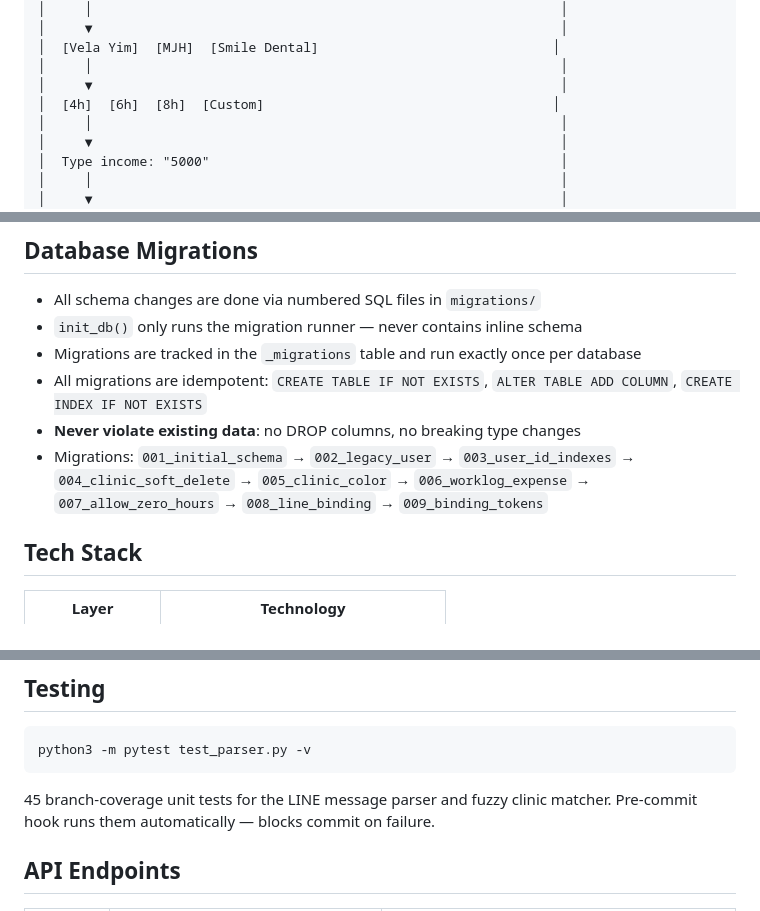
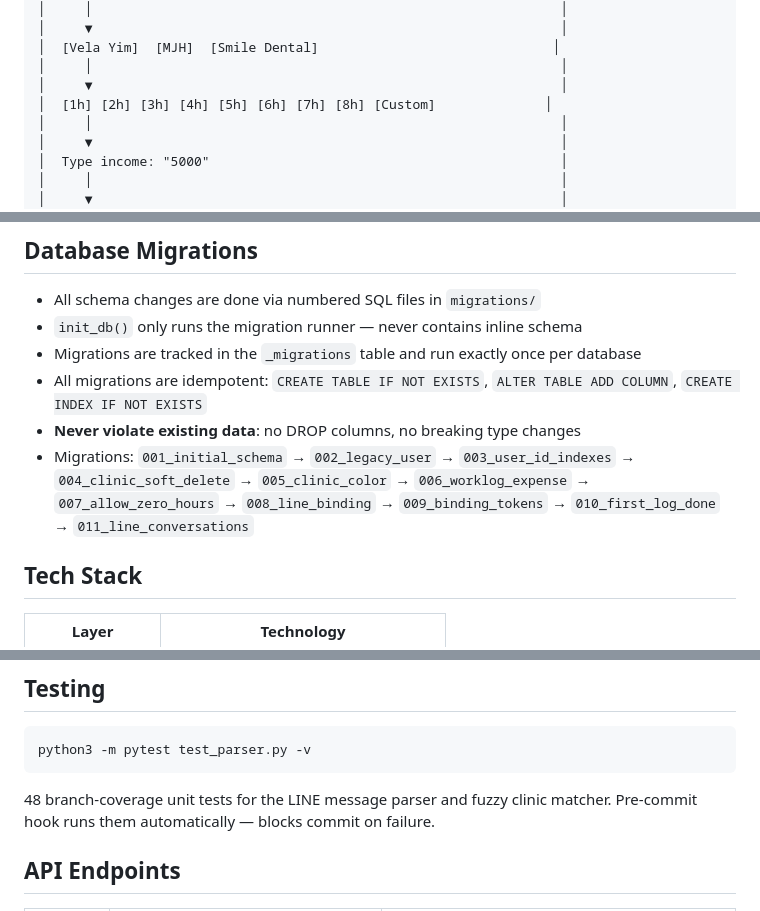
Before and after one commit to chayapatc/dental-worklog, a Markdown page: README.md, 3 parts joined by grey strips. Drawn GitHub-style.

````diff
--- a/README.md
+++ b/README.md
@@ -113,7 +121,7 @@ New users get guided tap-through logging. Power users can type shorthand.
 │  [Vela Yim]  [MJH]  [Smile Dental]                              │
 │     │                                                            │
 │     ▼                                                            │
-│  [4h]  [6h]  [8h]  [Custom]                                     │
+│  [1h] [2h] [3h] [4h] [5h] [6h] [7h] [8h] [Custom]              │
 │     │                                                            │
 │     ▼                                                            │
 │  Type income: "5000"                                             │
@@ -230,7 +240,7 @@ Set `LINE_CHANNEL_ACCESS_TOKEN`, `LINE_CHANNEL_SECRET`, `LINE_LIFF_ID` in `.env`
 - Migrations are tracked in the `_migrations` table and run exactly once per database
 - All migrations are idempotent: `CREATE TABLE IF NOT EXISTS`, `ALTER TABLE ADD COLUMN`, `CREATE INDEX IF NOT EXISTS`
 - **Never violate existing data**: no DROP columns, no breaking type changes
-- Migrations: `001_initial_schema` → `002_legacy_user` → `003_user_id_indexes` → `004_clinic_soft_delete` → `005_clinic_color` → `006_worklog_expense` → `007_allow_zero_hours` → `008_line_binding` → `009_binding_tokens`
+- Migrations: `001_initial_schema` → `002_legacy_user` → `003_user_id_indexes` → `004_clinic_soft_delete` → `005_clinic_color` → `006_worklog_expense` → `007_allow_zero_hours` → `008_line_binding` → `009_binding_tokens` → `010_first_log_done` → `011_line_conversations`
 
 ## Tech Stack
 
@@ -251,7 +261,7 @@ No build step, no bundler, no Node.js required.
 python3 -m pytest test_parser.py -v
 ```
 
-45 branch-coverage unit tests for the LINE message parser and fuzzy clinic matcher.
+48 branch-coverage unit tests for the LINE message parser and fuzzy clinic matcher.
 Pre-commit hook runs them automatically — blocks commit on failure.
 
 ## API Endpoints
````
Also changed, not shown: other parts of README.md (+16 -6 lines).
